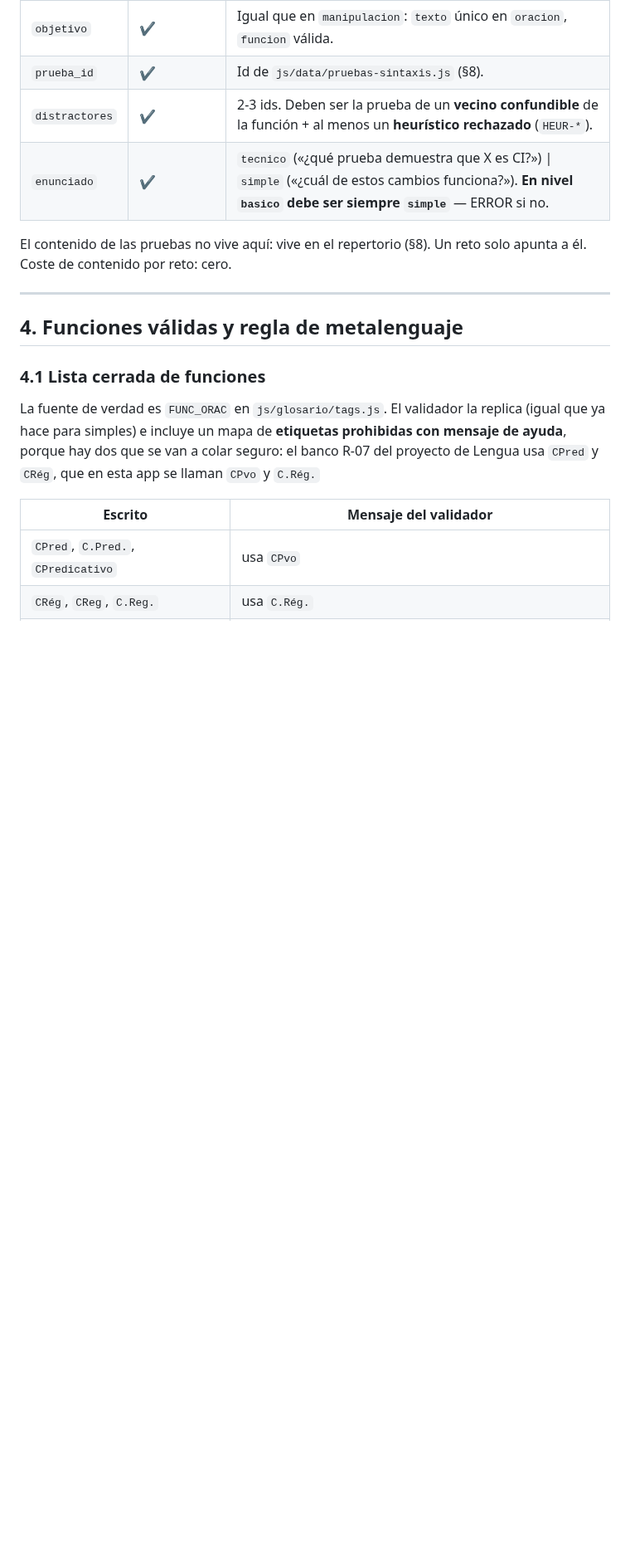
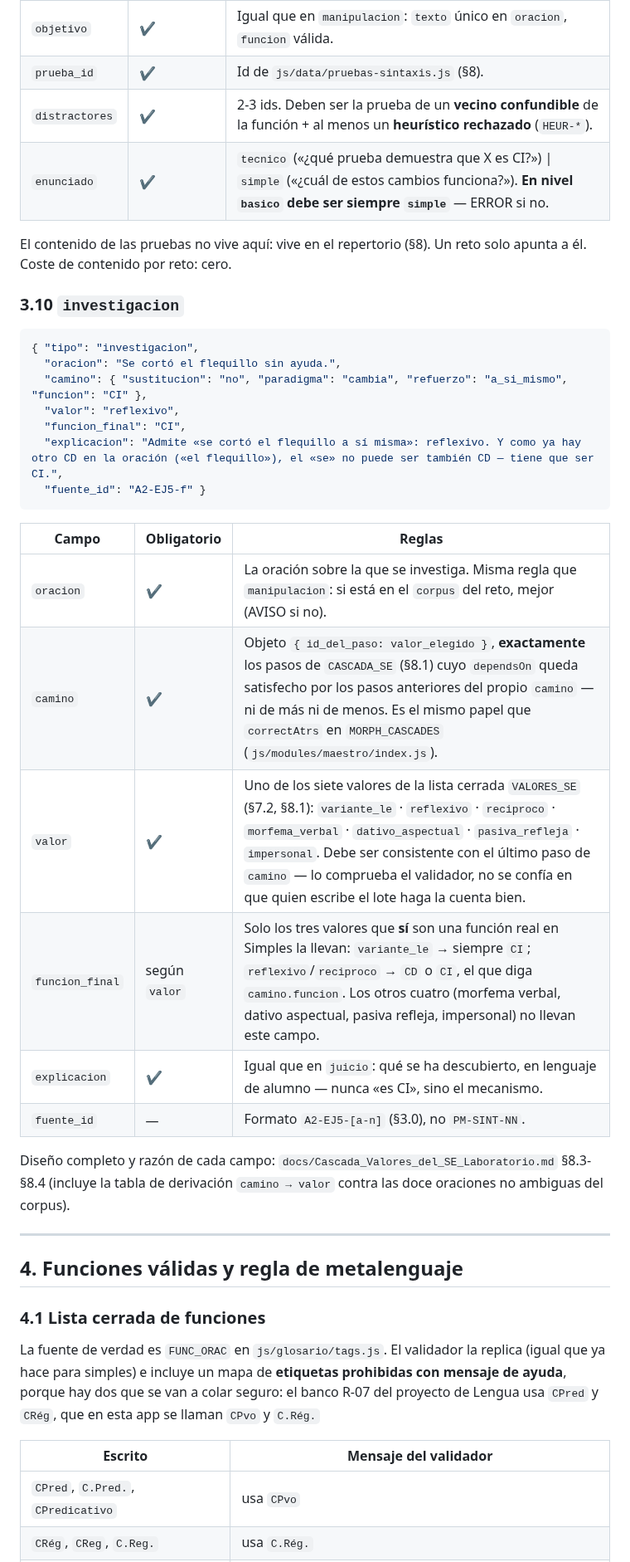
Before and after one commit to josele-duplex/Taller-de-sintaxis-compuestas-, a Markdown page: docs/Schema_Laboratorio_v1.0.md, the part around one of its changes. Shown at 83% size. Drawn GitHub-style; blank space fills up the shorter version.

````diff
--- a/docs/Schema_Laboratorio_v1.0.md
+++ b/docs/Schema_Laboratorio_v1.0.md
@@ -326,6 +329,29 @@ Exactamente **dos** opciones con `ok: true`. Obliga a `zona_gris: true` en el re
 
 El contenido de las pruebas no vive aquí: vive en el repertorio (§8). Un reto solo apunta a él. Coste de contenido por reto: cero.
 
+### 3.10 `investigacion`
+
+```json
+{ "tipo": "investigacion",
+  "oracion": "Se cortó el flequillo sin ayuda.",
+  "camino": { "sustitucion": "no", "paradigma": "cambia", "refuerzo": "a_si_mismo", "funcion": "CI" },
+  "valor": "reflexivo",
+  "funcion_final": "CI",
+  "explicacion": "Admite «se cortó el flequillo a sí misma»: reflexivo. Y como ya hay otro CD en la oración («el flequillo»), el «se» no puede ser también CD — tiene que ser CI.",
+  "fuente_id": "A2-EJ5-f" }
+```
+
+| Campo | Obligatorio | Reglas |
+|---|---|---|
+| `oracion` | ✔ | La oración sobre la que se investiga. Misma regla que `manipulacion`: si está en el `corpus` del reto, mejor (AVISO si no). |
+| `camino` | ✔ | Objeto `{ id_del_paso: valor_elegido }`, **exactamente** los pasos de `CASCADA_SE` (§8.1) cuyo `dependsOn` queda satisfecho por los pasos anteriores del propio `camino` — ni de más ni de menos. Es el mismo papel que `correctAtrs` en `MORPH_CASCADES` (`js/modules/maestro/index.js`). |
+| `valor` | ✔ | Uno de los siete valores de la lista cerrada `VALORES_SE` (§7.2, §8.1): `variante_le` · `reflexivo` · `reciproco` · `morfema_verbal` · `dativo_aspectual` · `pasiva_refleja` · `impersonal`. Debe ser consistente con el último paso de `camino` — lo comprueba el validador, no se confía en que quien escribe el lote haga la cuenta bien. |
+| `funcion_final` | según `valor` | Solo los tres valores que **sí** son una función real en Simples la llevan: `variante_le` → siempre `CI`; `reflexivo`/`reciproco` → `CD` o `CI`, el que diga `camino.funcion`. Los otros cuatro (morfema verbal, dativo aspectual, pasiva refleja, impersonal) no llevan este campo. |
+| `explicacion` | ✔ | Igual que en `juicio`: qué se ha descubierto, en lenguaje de alumno — nunca «es CI», sino el mecanismo. |
+| `fuente_id` | — | Formato `A2-EJ5-[a-n]` (§3.0), no `PM-SINT-NN`. |
+
+Diseño completo y razón de cada campo: `docs/Cascada_Valores_del_SE_Laboratorio.md` §8.3-§8.4 (incluye la tabla de derivación `camino → valor` contra las doce oraciones no ambiguas del corpus).
+
 ---
 
 ## 4. Funciones válidas y regla de metalenguaje
````
Also changed, not shown: other parts of docs/Schema_Laboratorio_v1.0.md (+24 -4 lines).
